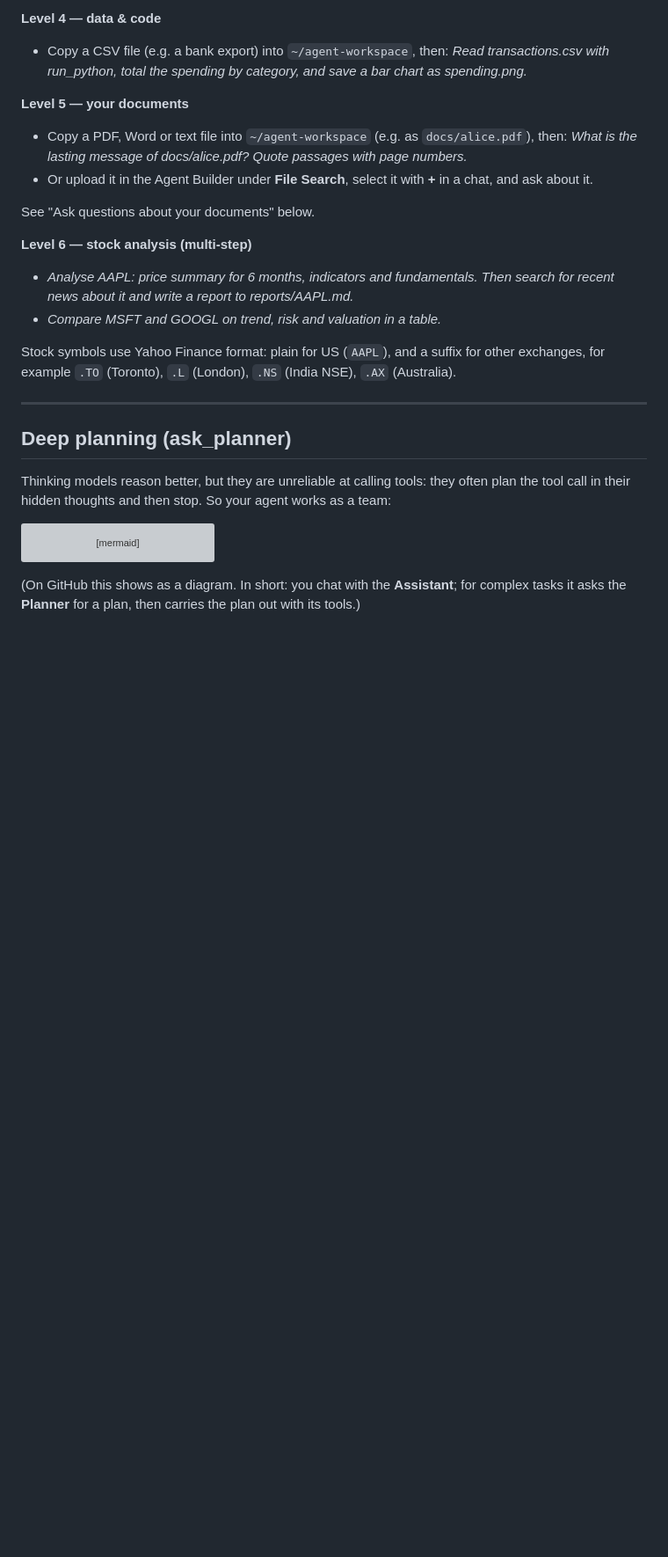
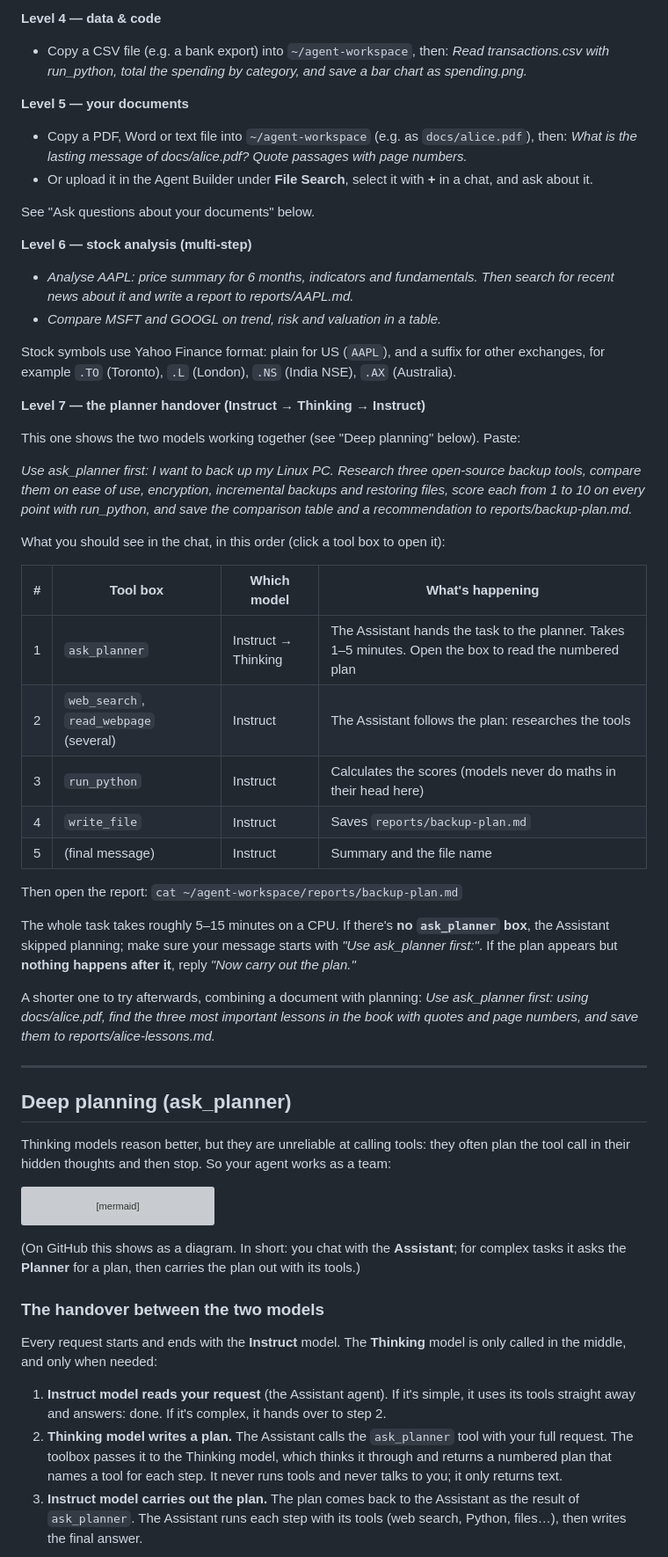
Before and after one commit to dhoon-ai/dhoon, a Markdown page: docs/GUIDE.md, the part around one of its changes. Shown at 88% size. Drawn GitHub-style; blank space fills up the shorter version; grey boxes are pictures that could not be loaded.

```diff
--- a/docs/GUIDE.md
+++ b/docs/GUIDE.md
@@ -332,6 +332,36 @@ See "Ask questions about your documents" below.
 Stock symbols use Yahoo Finance format: plain for US (`AAPL`), and a suffix for other
 exchanges, for example `.TO` (Toronto), `.L` (London), `.NS` (India NSE), `.AX` (Australia).
 
+**Level 7 — the planner handover (Instruct → Thinking → Instruct)**
+
+This one shows the two models working together (see "Deep planning" below). Paste:
+
+*Use ask_planner first: I want to back up my Linux PC. Research three open-source backup
+tools, compare them on ease of use, encryption, incremental backups and restoring files,
+score each from 1 to 10 on every point with run_python, and save the comparison table
+and a recommendation to reports/backup-plan.md.*
+
+What you should see in the chat, in this order (click a tool box to open it):
+
+| # | Tool box | Which model | What's happening |
+|---|---|---|---|
+| 1 | `ask_planner` | Instruct → Thinking | The Assistant hands the task to the planner. Takes 1–5 minutes. Open the box to read the numbered plan |
+| 2 | `web_search`, `read_webpage` (several) | Instruct | The Assistant follows the plan: researches the tools |
+| 3 | `run_python` | Instruct | Calculates the scores (models never do maths in their head here) |
+| 4 | `write_file` | Instruct | Saves `reports/backup-plan.md` |
+| 5 | (final message) | Instruct | Summary and the file name |
+
+Then open the report: `cat ~/agent-workspace/reports/backup-plan.md`
+
+The whole task takes roughly 5–15 minutes on a CPU. If there's **no `ask_planner` box**,
+the Assistant skipped planning; make sure your message starts with *"Use ask_planner
+first:"*. If the plan appears but **nothing happens after it**, reply *"Now carry out
+the plan."*
+
+A shorter one to try afterwards, combining a document with planning:
+*Use ask_planner first: using docs/alice.pdf, find the three most important lessons in the
+book with quotes and page numbers, and save them to reports/alice-lessons.md.*
+
 ---
 
 ## Deep planning (ask_planner)
@@ -356,3 +386,18 @@ flowchart TD
 (On GitHub this shows as a diagram. In short: you chat with the **Assistant**; for
 complex tasks it asks the **Planner** for a plan, then carries the plan out with its tools.)
 
+### The handover between the two models
+
+Every request starts and ends with the **Instruct** model. The **Thinking** model is only
+called in the middle, and only when needed:
+
+1. **Instruct model reads your request** (the Assistant agent). If it's simple, it uses
+   its tools straight away and answers: done. If it's complex, it hands over to step 2.
+2. **Thinking model writes a plan.** The Assistant calls the `ask_planner` tool with your
+   full request. The toolbox passes it to the Thinking model, which thinks it through and
+   returns a numbered plan that names a tool for each step. It never runs tools and never
+   talks to you; it only returns text.
+3. **Instruct model carries out the plan.** The plan comes back to the Assistant as the
+   result of `ask_planner`. The Assistant runs each step with its tools (web search,
+   Python, files…), then writes the final answer.
+
```
Also changed, not shown: other parts of docs/GUIDE.md (+24 -1 lines), README.md (+39 -0 lines).
